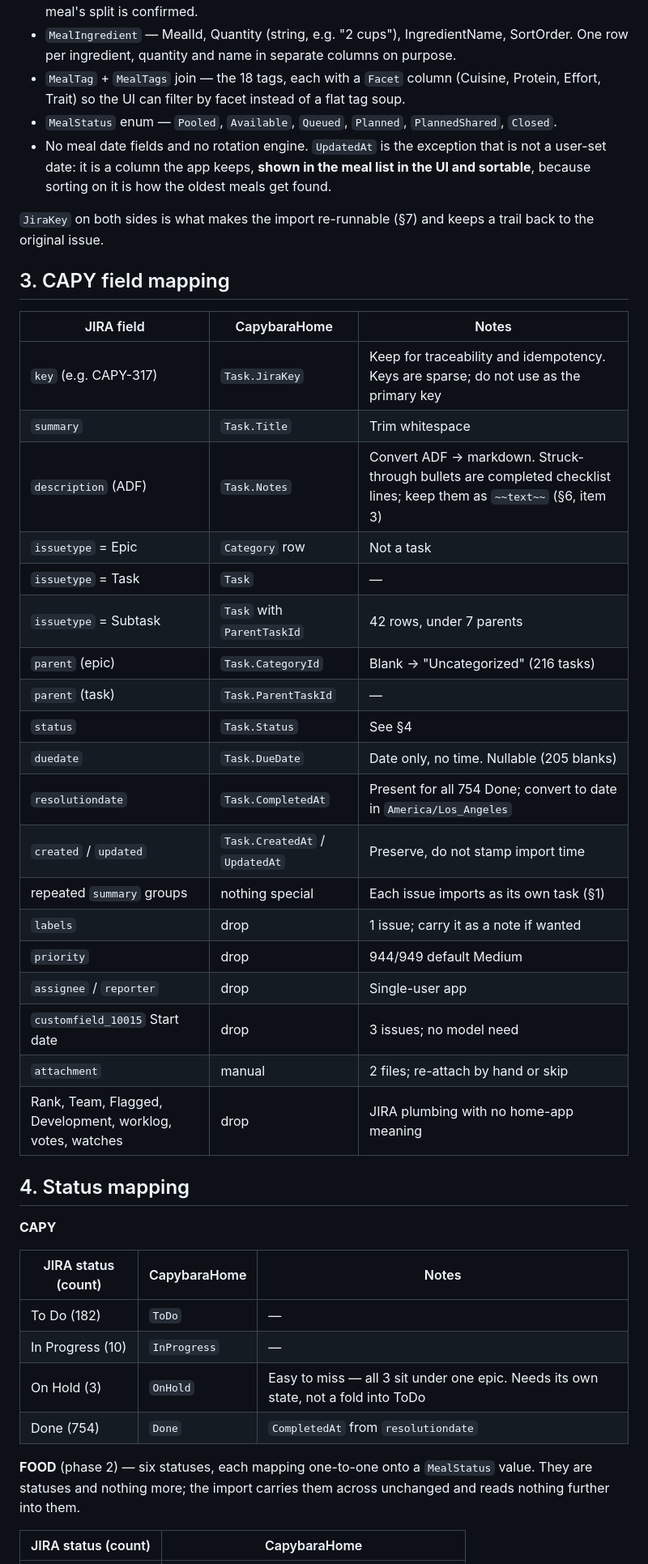
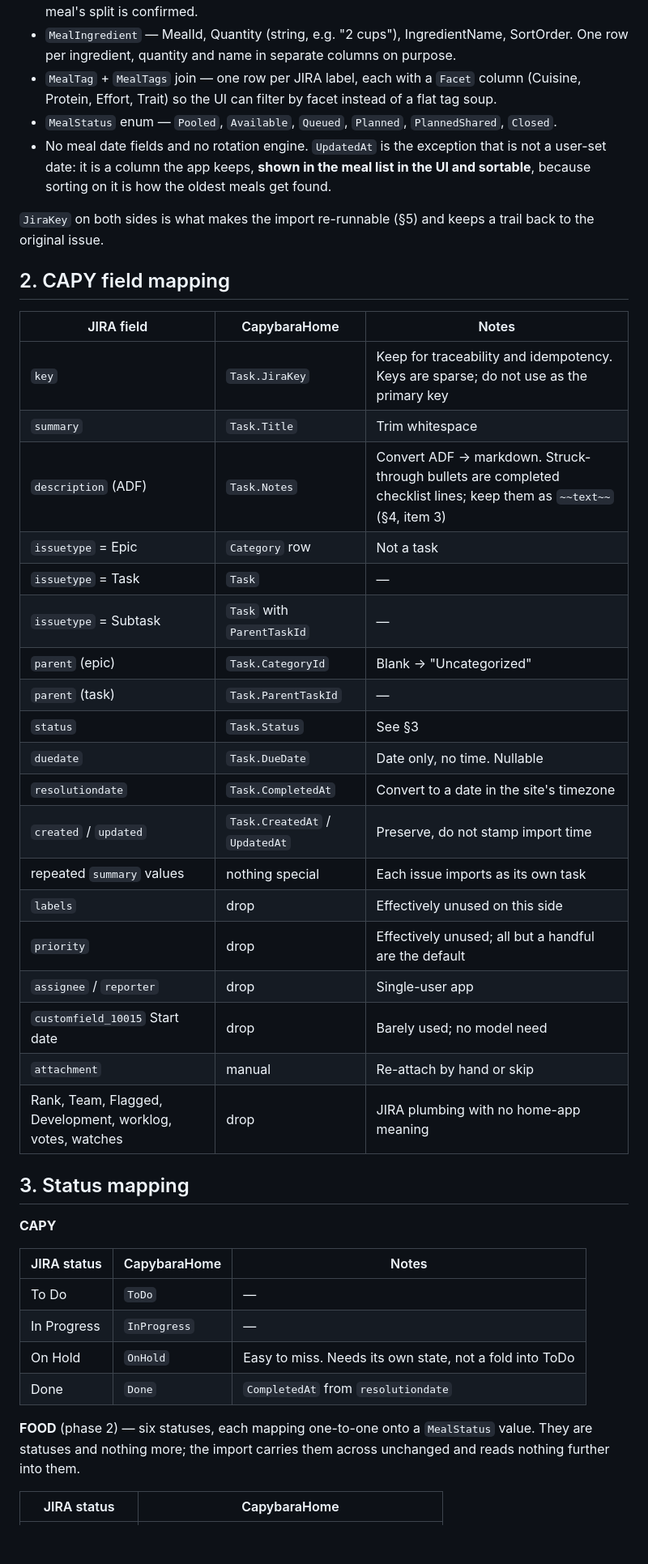
Before and after one commit to dsdude123/CapybaraHome, a Markdown page: docs/jira-import-mapping.md, the part around one of its changes. Shown at 81% size. GitHub-like rendering; blank space fills up the shorter version.

```diff
--- a/docs/jira-import-mapping.md
+++ b/docs/jira-import-mapping.md
@@ -115,55 +48,56 @@ Field names are C#/EF-friendly; table names are suggestions, not decided.
   to, and it can be dropped once a meal's split is confirmed.
 - `MealIngredient` — MealId, Quantity (string, e.g. "2 cups"), IngredientName, SortOrder.
   One row per ingredient, quantity and name in separate columns on purpose.
-- `MealTag` + `MealTags` join — the 18 tags, each with a `Facet` column (Cuisine,
-  Protein, Effort, Trait) so the UI can filter by facet instead of a flat tag soup.
+- `MealTag` + `MealTags` join — one row per JIRA label, each with a `Facet` column
+  (Cuisine, Protein, Effort, Trait) so the UI can filter by facet instead of a flat tag
+  soup.
 - `MealStatus` enum — `Pooled`, `Available`, `Queued`, `Planned`, `PlannedShared`,
   `Closed`.
 - No meal date fields and no rotation engine. `UpdatedAt` is the exception that is not a
   user-set date: it is a column the app keeps, **shown in the meal list in the UI and
   sortable**, because sorting on it is how the oldest meals get found.
 
-`JiraKey` on both sides is what makes the import re-runnable (§7) and keeps a trail
-back to the original issue.
+`JiraKey` on both sides is what makes the import re-runnable (§5) and keeps a trail back
+to the original issue.
 
-## 3. CAPY field mapping
+## 2. CAPY field mapping
 
 | JIRA field | CapybaraHome | Notes |
 |---|---|---|
-| `key` (e.g. CAPY-317) | `Task.JiraKey` | Keep for traceability and idempotency. Keys are sparse; do not use as the primary key |
+| `key` | `Task.JiraKey` | Keep for traceability and idempotency. Keys are sparse; do not use as the primary key |
 | `summary` | `Task.Title` | Trim whitespace |
-| `description` (ADF) | `Task.Notes` | Convert ADF → markdown. Struck-through bullets are completed checklist lines; keep them as `~~text~~` (§6, item 3) |
+| `description` (ADF) | `Task.Notes` | Convert ADF → markdown. Struck-through bullets are completed checklist lines; keep them as `~~text~~` (§4, item 3) |
 | `issuetype` = Epic | `Category` row | Not a task |
 | `issuetype` = Task | `Task` | — |
-| `issuetype` = Subtask | `Task` with `ParentTaskId` | 42 rows, under 7 parents |
-| `parent` (epic) | `Task.CategoryId` | Blank → "Uncategorized" (216 tasks) |
+| `issuetype` = Subtask | `Task` with `ParentTaskId` | — |
+| `parent` (epic) | `Task.CategoryId` | Blank → "Uncategorized" |
 | `parent` (task) | `Task.ParentTaskId` | — |
-| `status` | `Task.Status` | See §4 |
-| `duedate` | `Task.DueDate` | Date only, no time. Nullable (205 blanks) |
-| `resolutiondate` | `Task.CompletedAt` | Present for all 754 Done; convert to date in `America/Los_Angeles` |
+| `status` | `Task.Status` | See §3 |
+| `duedate` | `Task.DueDate` | Date only, no time. Nullable |
+| `resolutiondate` | `Task.CompletedAt` | Convert to a date in the site's timezone |
 | `created` / `updated` | `Task.CreatedAt` / `UpdatedAt` | Preserve, do not stamp import time |
-| repeated `summary` groups | nothing special | Each issue imports as its own task (§1) |
-| `labels` | drop | 1 issue; carry it as a note if wanted |
-| `priority` | drop | 944/949 default Medium |
+| repeated `summary` values | nothing special | Each issue imports as its own task |
+| `labels` | drop | Effectively unused on this side |
+| `priority` | drop | Effectively unused; all but a handful are the default |
 | `assignee` / `reporter` | drop | Single-user app |
-| `customfield_10015` Start date | drop | 3 issues; no model need |
-| `attachment` | manual | 2 files; re-attach by hand or skip |
+| `customfield_10015` Start date | drop | Barely used; no model need |
+| `attachment` | manual | Re-attach by hand or skip |
 | Rank, Team, Flagged, Development, worklog, votes, watches | drop | JIRA plumbing with no home-app meaning |
 
-## 4. Status mapping
+## 3. Status mapping
 
 **CAPY**
 
-| JIRA status (count) | CapybaraHome | Notes |
+| JIRA status | CapybaraHome | Notes |
 |---|---|---|
-| To Do (182) | `ToDo` | — |
-| In Progress (10) | `InProgress` | — |
-| On Hold (3) | `OnHold` | Easy to miss — all 3 sit under one epic. Needs its own state, not a fold into ToDo |
-| Done (754) | `Done` | `CompletedAt` from `resolutiondate` |
+| To Do | `ToDo` | — |
+| In Progress | `InProgress` | — |
+| On Hold | `OnHold` | Easy to miss. Needs its own state, not a fold into ToDo |
+| Done | `Done` | `CompletedAt` from `resolutiondate` |
 
 **FOOD** (phase 2) — six statuses, each mapping one-to-one onto a `MealStatus` value.
 They are statuses and nothing more; the import carries them across unchanged and reads
 nothing further into them.
 
-| JIRA status (count) | CapybaraHome |
+| JIRA status | CapybaraHome |
 |---|---|
```
Also changed, not shown: other parts of docs/jira-import-mapping.md (+68 -143 lines).
